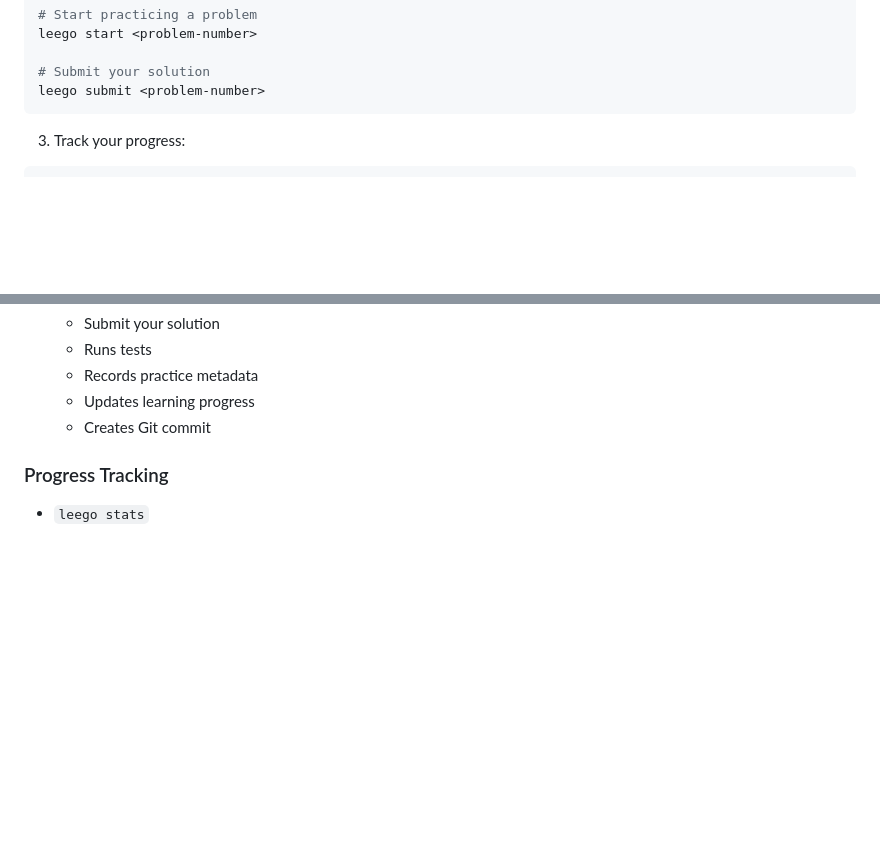
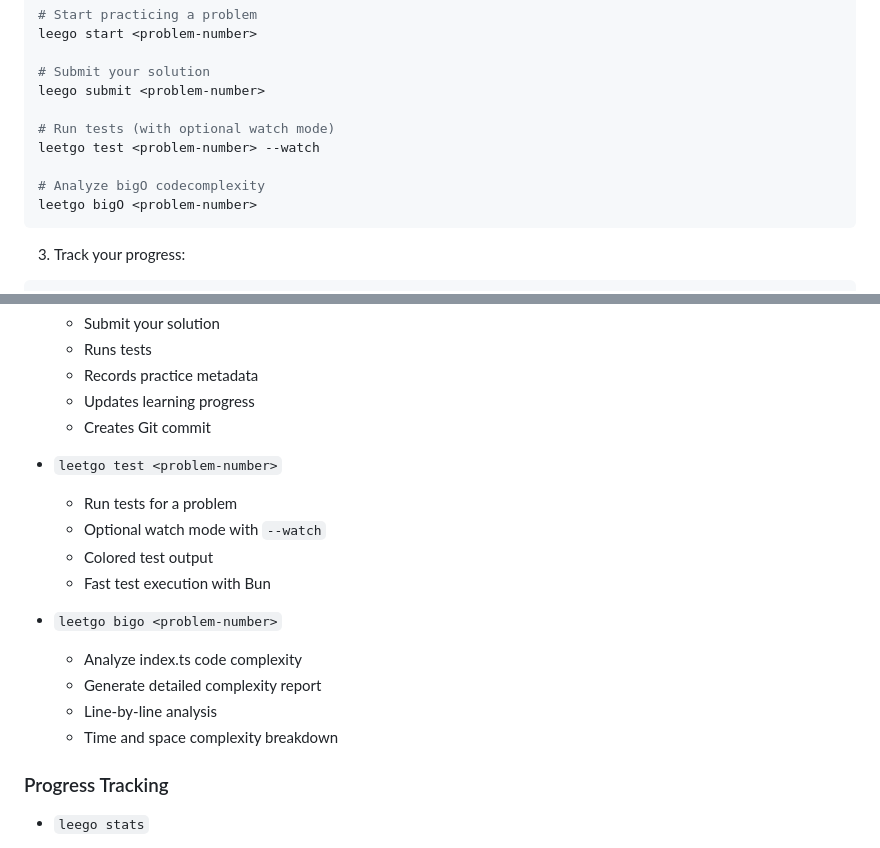
Before and after one commit to lyn-boyu/leego, a Markdown page: README.md, 2 parts joined by grey strips. Drawn GitHub-style; blank space fills up the shorter version.

Commit message:
docs: update README with new test and complexity analysis commands

````diff
--- a/README.md
+++ b/README.md
@@ -84,7 +84,14 @@ leego start <problem-number>
 
 # Submit your solution
 leego submit <problem-number>
+
+# Run tests (with optional watch mode)
+leetgo test <problem-number> --watch
+
+# Analyze bigO codecomplexity
+leetgo bigO <problem-number>
 ```
+
 
 3. Track your progress:
 ```bash
@@ -153,6 +160,20 @@ The tool will verify the cookies work before saving them.
   - Records practice metadata
   - Updates learning progress
   - Creates Git commit
+
+- `leetgo test <problem-number>`
+  - Run tests for a problem
+  - Optional watch mode with `--watch`
+  - Colored test output
+  - Fast test execution with Bun
+
+- `leetgo bigo <problem-number>`
+  - Analyze index.ts code complexity
+  - Generate detailed complexity report
+  - Line-by-line analysis
+  - Time and space complexity breakdown
+
+
 
 ### Progress Tracking
 
````
